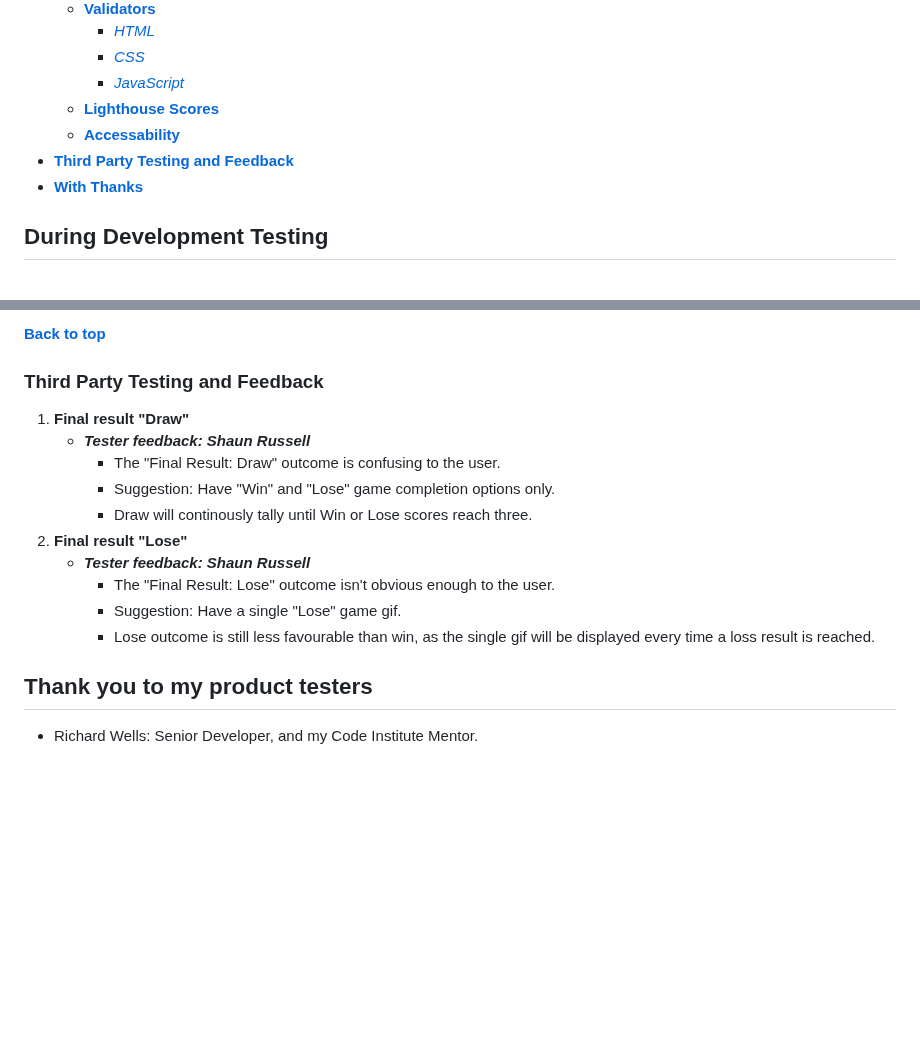
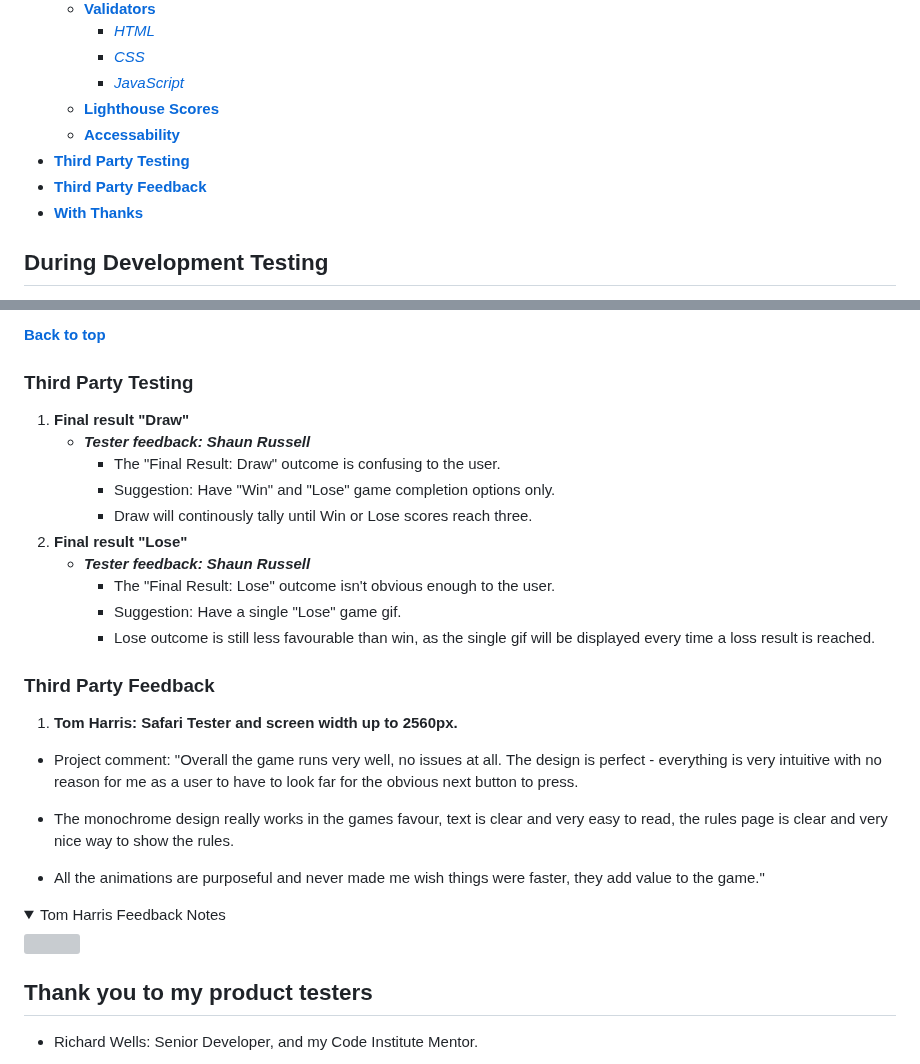
Before and after one commit to Claire-Fisher/rock-paper-scissors-ms2, a Markdown page: TESTING.md, 2 parts joined by grey strips. Drawn GitHub-style; folded sections open; blank space fills up the shorter version; grey boxes are pictures that could not be loaded.

Commit message:
add: 3rd party feeback content from Tom Harris

```diff
--- a/TESTING.md
+++ b/TESTING.md
@@ -13,7 +13,8 @@ This project was tested continuously during development. Post build, the site ha
       * [*JavaScript*](#javascript---httpsjshint.com)
   * [**Lighthouse Scores**](#lighthouse-scores)
   * [**Accessability**](#accessability)
-* [**Third Party Testing and Feedback**](#third-party-testing-and-feedback)
+* [**Third Party Testing**](#third-party-testing-and-feedback)
+*  [**Third Party Feedback**](#third-party-feedback)
 * [**With Thanks**](#thank-you-to-my-product-testers)
 
 ## **During Development Testing**
@@ -251,7 +252,7 @@ In addition to the accessability score on lighthouse, [WAVE - Web accessability
     * Reason: They are Alerts and not errors. Forcing additional headings into the project would offer a minor improvement to asscessibility scores. As the Accessibility Evaluation and Lighthouse Tests show the site has a good accessibility rating, changes will not be made at this time.
 
 [**Back to top**](#testing-rock-paper-scissors)
-### **Third Party Testing and Feedback**
+### **Third Party Testing**
 
 1. **Final result "Draw"**
     * ***Tester feedback: Shaun Russell***
@@ -263,6 +264,19 @@ In addition to the accessability score on lighthouse, [WAVE - Web accessability
         * The "Final Result: Lose" outcome isn't obvious enough to the user.
         * Suggestion: Have a single "Lose" game gif.
         * Lose outcome is still less favourable than win, as the single gif will be displayed every time a loss result is reached.
+
+### Third Party Feedback
+
+1. **Tom Harris: Safari Tester and screen width up to 2560px.**
+  * Project comment: "Overall the game runs very well, no issues at all. The design is perfect - everything is very intuitive with no reason for me as a user to have to look far for the obvious next button to press.
+
+  * The monochrome design really works in the games favour, text is clear and very easy to read, the rules page is clear and very nice way to show the rules.
+
+  * All the animations are purposeful and never made me wish things were faster, they add value to the game."
+
+<details><summary>Tom Harris Feedback Notes</summary>
+<img src="documents/testing-images/t-harris-feedback.pdf">
+</details>
 
 ## Thank you to my product testers
 - Richard Wells: Senior Developer, and my Code Institute Mentor.
```
